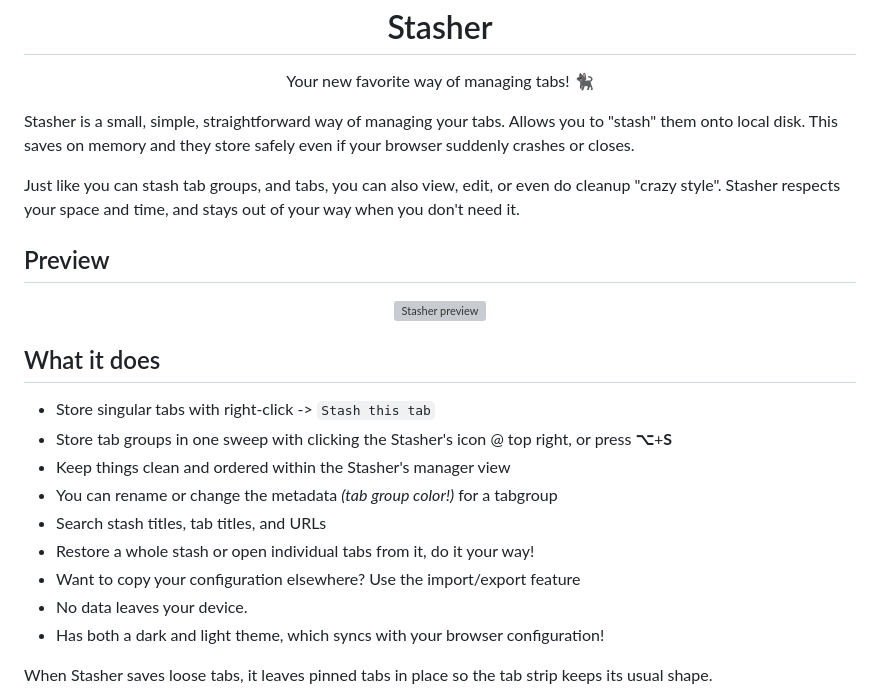
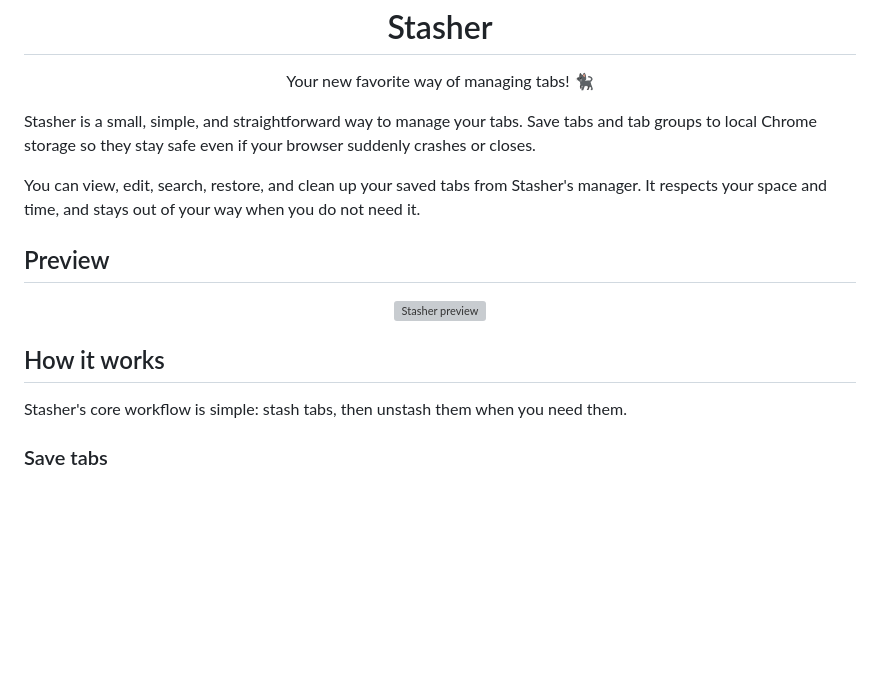
Before and after one commit to taichikuji/Stasher, a Markdown page: README.md, the part around one of its changes. Drawn GitHub-style; blank space fills up the shorter version; grey boxes are pictures that could not be loaded.

```diff
--- a/README.md
+++ b/README.md
@@ -8,9 +8,9 @@
   Your new favorite way of managing tabs! 🐈‍⬛
 </p>
 
-Stasher is a small, simple, straightforward way of managing your tabs. Allows you to "stash" them onto local disk. This saves on memory and they store safely even if your browser suddenly crashes or closes.
+Stasher is a small, simple, and straightforward way to manage your tabs. Save tabs and tab groups to local Chrome storage so they stay safe even if your browser suddenly crashes or closes.
 
-Just like you can stash tab groups, and tabs, you can also view, edit, or even do cleanup "crazy style". Stasher respects your space and time, and stays out of your way when you don't need it.
+You can view, edit, search, restore, and clean up your saved tabs from Stasher's manager. It respects your space and time, and stays out of your way when you do not need it.
 
 ## Preview
 
@@ -18,18 +18,9 @@ Just like you can stash tab groups, and tabs, you can also view, edit, or even d
   <img src="assets/stasher-preview.webp" alt="Stasher preview" width="720">
 </p>
 
-## What it does
+## How it works
 
-- Store singular tabs with right-click -> `Stash this tab`
-- Store tab groups in one sweep with clicking the Stasher's icon @ top right, or press **⌥**+**S**
-- Keep things clean and ordered within the Stasher's manager view
-- You can rename or change the metadata _(tab group color!)_ for a tabgroup
-- Search stash titles, tab titles, and URLs
-- Restore a whole stash or open individual tabs from it, do it your way!
-- Want to copy your configuration elsewhere? Use the import/export feature
-- No data leaves your device.
-- Has both a dark and light theme, which syncs with your browser configuration!
+Stasher's core workflow is simple: stash tabs, then unstash them when you need them.
 
-When Stasher saves loose tabs, it leaves pinned tabs in place so the tab strip
-keeps its usual shape.
+### Save tabs
 
```
Also changed, not shown: other parts of README.md (+54 -25 lines).
